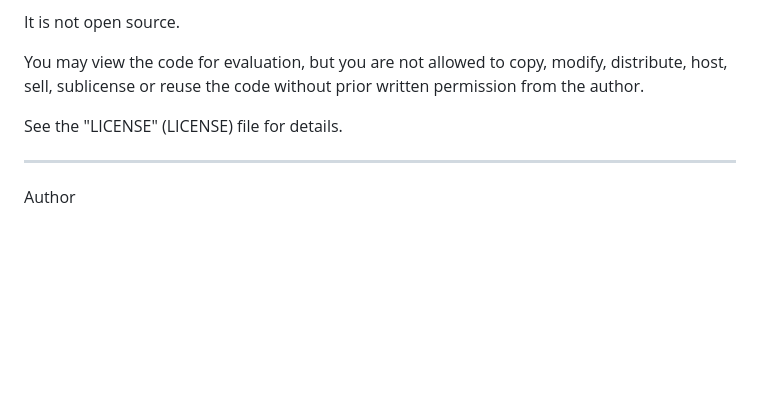
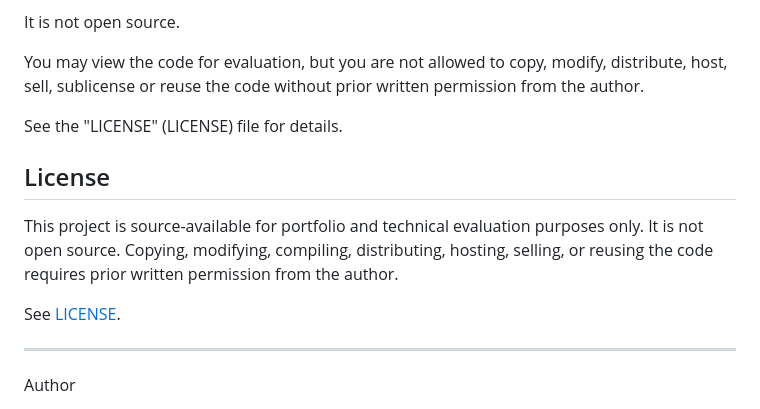
Before and after one commit to frednery7-hub/movia-workspace, a Markdown page: README.md, the part around the change. Rendered like a GitHub page; blank space fills up the shorter version.

Commit message:
Add license information to README
Added license section to clarify usage restrictions.

```diff
--- a/README.md
+++ b/README.md
@@ -310,6 +310,12 @@ You may view the code for evaluation, but you are not allowed to copy, modify, d
 
 See the "LICENSE" (LICENSE) file for details.
 
+## License
+
+This project is source-available for portfolio and technical evaluation purposes only. It is not open source. Copying, modifying, compiling, distributing, hosting, selling, or reusing the code requires prior written permission from the author.
+
+See [LICENSE](./LICENSE).
+
 ---
 
 Author
```
